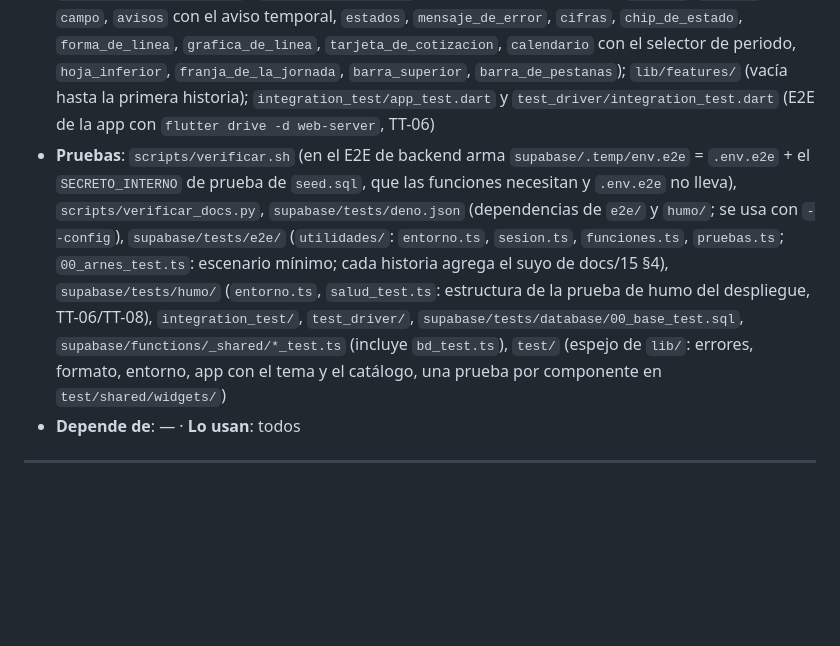
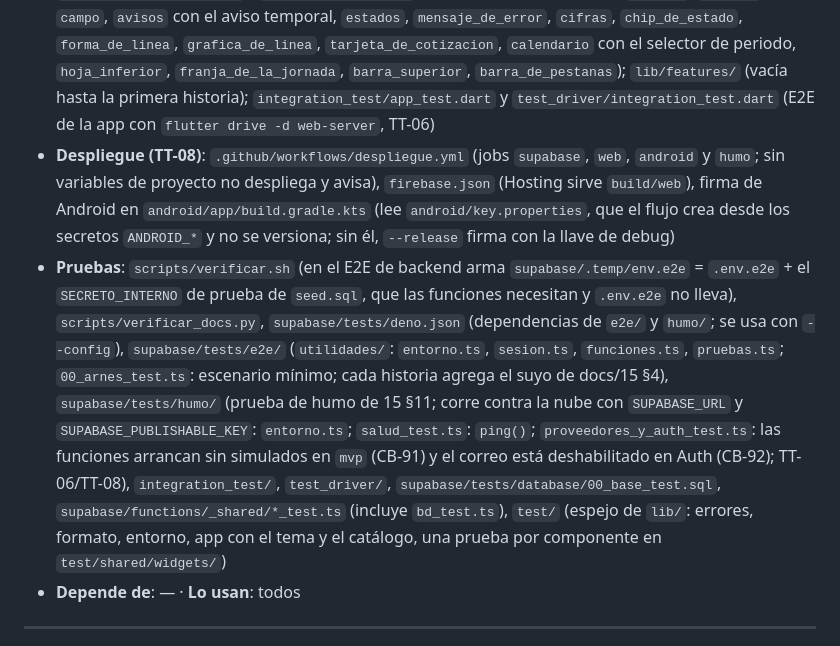
Before and after one commit to riverbonilla1504/NASTOCK, a Markdown page: docs/17-mapa-de-modulos.md, the part around the change. Rendered like a GitHub page; blank space fills up the shorter version.

Commit message:
Registra en el mapa de módulos las rutas del despliegue (#15)

```diff
--- a/docs/17-mapa-de-modulos.md
+++ b/docs/17-mapa-de-modulos.md
@@ -211,7 +211,8 @@ mueve o renombra algo, actualiza este mapa en el mismo PR.
 - **BD**: `supabase/config.toml`, `supabase/seed.sql`, esquema `private`, extensiones `pg_cron`, `pg_net` y `pgmq`, `public.ping()`, `latido` (06 §5.6), `private.despertar_funcion(nombre)` · migraciones `supabase/migrations/*_esquema_private_y_extensiones.sql`, `*_latido_y_ping.sql`, `*_despertar_funcion.sql`
 - **Funciones**: `supabase/functions/deno.json` (dependencias de todas las funciones, con `postgres` fijado en versión exacta), `_shared/auth.ts` (secreto interno, JWT y rol), `_shared/esquemas.ts` (validación con zod), `_shared/bd.ts` (D-66: única puerta a Postgres; solo funciones `private`, por conexión directa con `SUPABASE_DB_URL`; el único archivo que importa el cliente de Postgres, vigilado por la búsqueda de `scripts/verificar.sh` y de CI) · `[functions.<nombre>]` en `supabase/config.toml` para las funciones que solo aceptan el secreto interno (`verify_jwt = false`)
 - **App**: esqueleto Flutter `com.ritech.inversiones` (Android y web): `pubspec.yaml`, `analysis_options.yaml`, `android/`, `web/`, `lib/main.dart`; `lib/app/` (`arranque.dart`, `aplicacion.dart` con tema claro y oscuro, `enrutador.dart`, `tema.dart` con los tokens `ColoresAlmanaque`, `ProfundidadAlmanaque`, `Espacio`, `Radios`, `Duracion` y `Familias`, `pagina_inicio.dart`); `lib/app/catalogo/` (catálogo de componentes en `/catalogo`, registrado solo en debug o con `MODO_PRUEBAS`); `lib/core/configuracion/entorno.dart` (`--dart-define`), `lib/core/supabase/cliente_supabase.dart`, `lib/core/errores/` (`codigos_de_error.dart`, `traduccion_de_errores.dart`), `lib/core/formato/` (`formato_dinero.dart`, `formato_fechas.dart`, `formato_porcentaje.dart`); `lib/shared/widgets/` (componentes del sistema: `botones`, `tarjeta`, `campo`, `avisos` con el aviso temporal, `estados`, `mensaje_de_error`, `cifras`, `chip_de_estado`, `forma_de_linea`, `grafica_de_linea`, `tarjeta_de_cotizacion`, `calendario` con el selector de periodo, `hoja_inferior`, `franja_de_la_jornada`, `barra_superior`, `barra_de_pestanas`); `lib/features/` (vacía hasta la primera historia); `integration_test/app_test.dart` y `test_driver/integration_test.dart` (E2E de la app con `flutter drive -d web-server`, TT-06)
-- **Pruebas**: `scripts/verificar.sh` (en el E2E de backend arma `supabase/.temp/env.e2e` = `.env.e2e` + el `SECRETO_INTERNO` de prueba de `seed.sql`, que las funciones necesitan y `.env.e2e` no lleva), `scripts/verificar_docs.py`, `supabase/tests/deno.json` (dependencias de `e2e/` y `humo/`; se usa con `--config`), `supabase/tests/e2e/` (`utilidades/`: `entorno.ts`, `sesion.ts`, `funciones.ts`, `pruebas.ts`; `00_arnes_test.ts`: escenario mínimo; cada historia agrega el suyo de docs/15 §4), `supabase/tests/humo/` (`entorno.ts`, `salud_test.ts`: estructura de la prueba de humo del despliegue, TT-06/TT-08), `integration_test/`, `test_driver/`, `supabase/tests/database/00_base_test.sql`, `supabase/functions/_shared/*_test.ts` (incluye `bd_test.ts`), `test/` (espejo de `lib/`: errores, formato, entorno, app con el tema y el catálogo, una prueba por componente en `test/shared/widgets/`)
+- **Despliegue (TT-08)**: `.github/workflows/despliegue.yml` (jobs `supabase`, `web`, `android` y `humo`; sin variables de proyecto no despliega y avisa), `firebase.json` (Hosting sirve `build/web`), firma de Android en `android/app/build.gradle.kts` (lee `android/key.properties`, que el flujo crea desde los secretos `ANDROID_*` y no se versiona; sin él, `--release` firma con la llave de debug)
+- **Pruebas**: `scripts/verificar.sh` (en el E2E de backend arma `supabase/.temp/env.e2e` = `.env.e2e` + el `SECRETO_INTERNO` de prueba de `seed.sql`, que las funciones necesitan y `.env.e2e` no lleva), `scripts/verificar_docs.py`, `supabase/tests/deno.json` (dependencias de `e2e/` y `humo/`; se usa con `--config`), `supabase/tests/e2e/` (`utilidades/`: `entorno.ts`, `sesion.ts`, `funciones.ts`, `pruebas.ts`; `00_arnes_test.ts`: escenario mínimo; cada historia agrega el suyo de docs/15 §4), `supabase/tests/humo/` (prueba de humo de 15 §11; corre contra la nube con `SUPABASE_URL` y `SUPABASE_PUBLISHABLE_KEY`: `entorno.ts`; `salud_test.ts`: `ping()`; `proveedores_y_auth_test.ts`: las funciones arrancan sin simulados en `mvp` (CB-91) y el correo está deshabilitado en Auth (CB-92); TT-06/TT-08), `integration_test/`, `test_driver/`, `supabase/tests/database/00_base_test.sql`, `supabase/functions/_shared/*_test.ts` (incluye `bd_test.ts`), `test/` (espejo de `lib/`: errores, formato, entorno, app con el tema y el catálogo, una prueba por componente en `test/shared/widgets/`)
 - **Depende de**: — · **Lo usan**: todos
 
 ---
```
